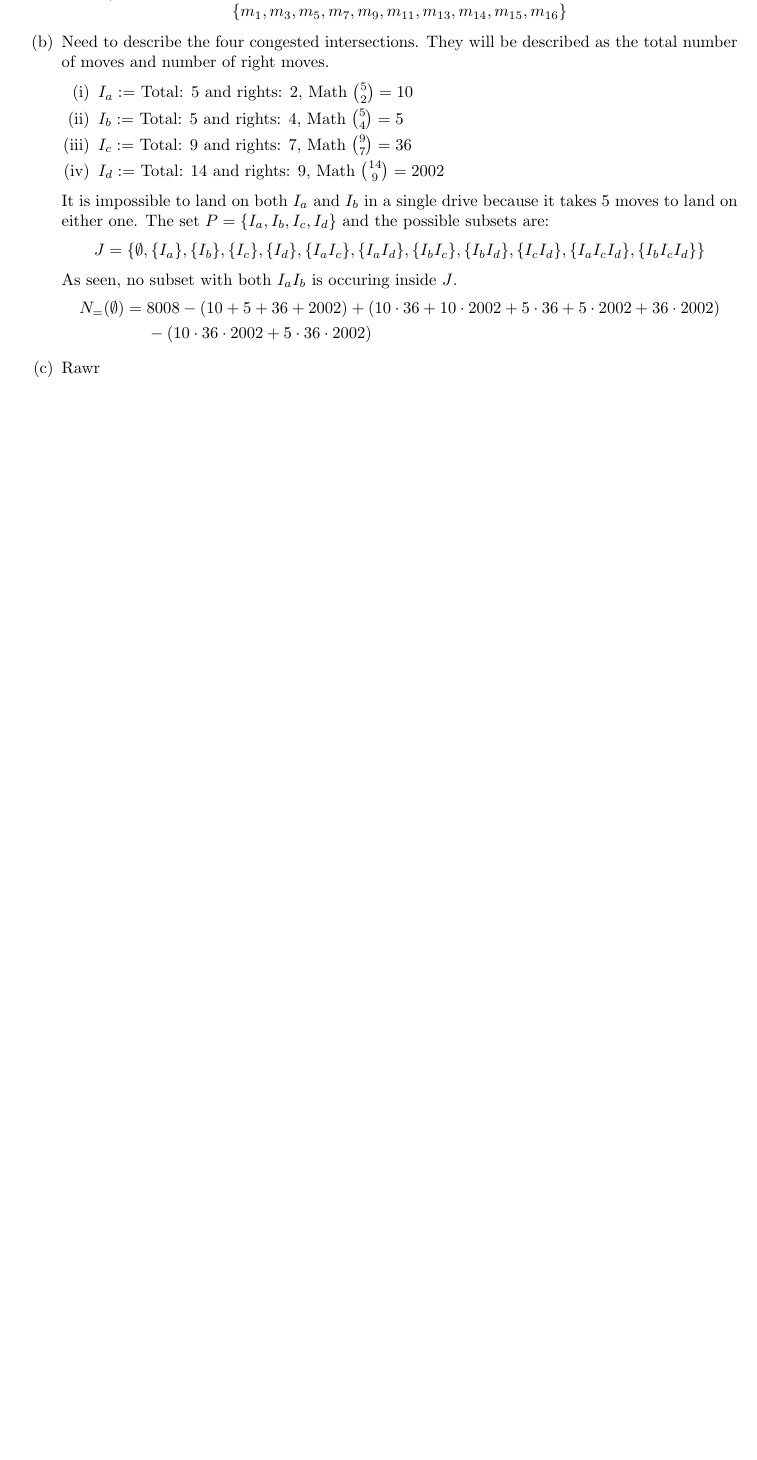
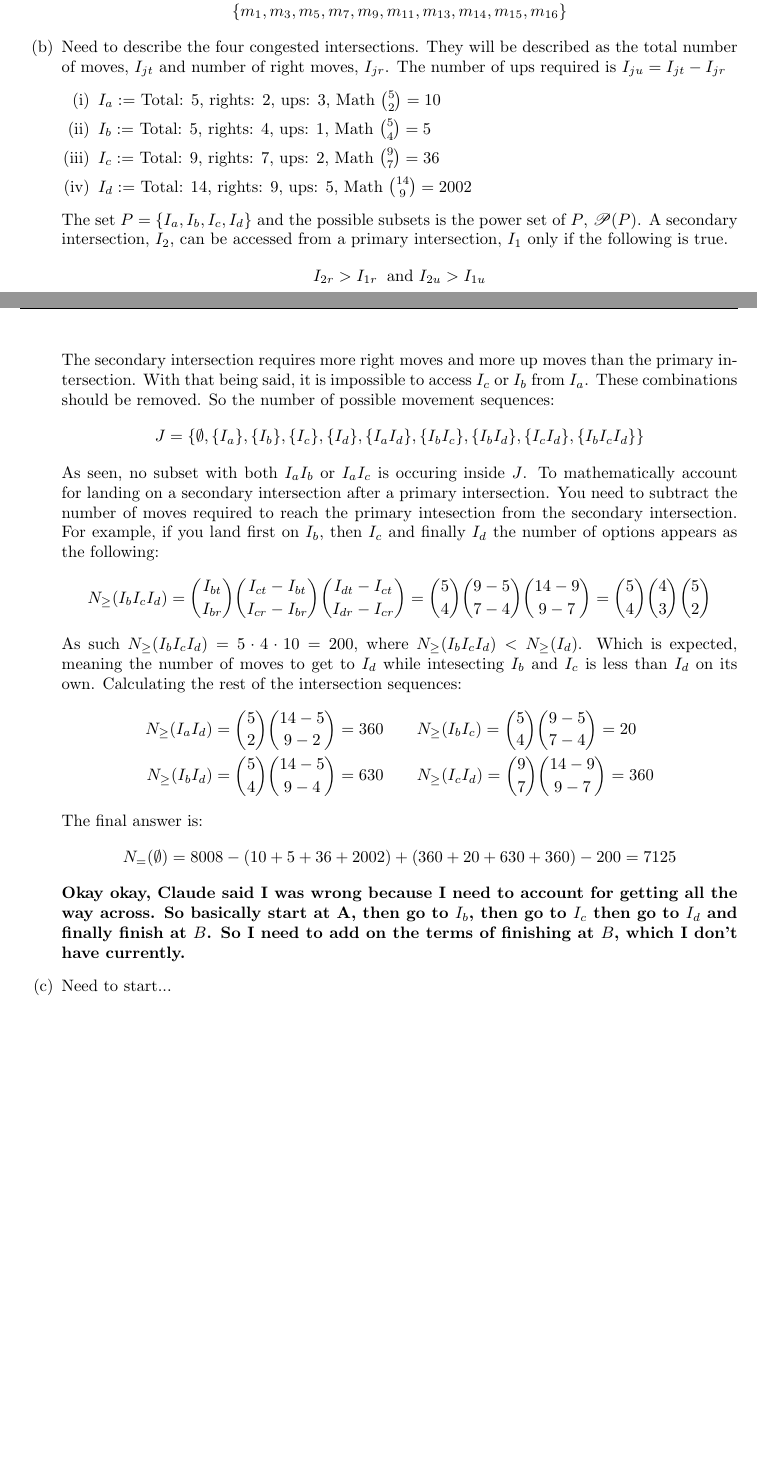
Before and after one commit to kwellis/math_combinatorics, a LaTeX document (assign6.tex): part of page 4 of 4 before the commit and two parts of pages 4 and 5 of 5 after it, the two joined at a grey line, cut so that both start at the same text, the shorter picture padded with empty space. Compiled offline with pdfLaTeX.

Commit message:
working assign6

```diff
--- a/assign6.tex
+++ b/assign6.tex
@@ -189,25 +189,36 @@ A taxi drives from the intersection labeled $A$ to the intersection labeled $B$
     \begin{equation*}
         \{m_1, m_3, m_5, m_7, m_9, m_{11}, m_{13}, m_{14}, m_{15}, m_{16}\}
     \end{equation*}
-    \item Need to describe the four congested intersections. They will be described as the total number of moves and number of right moves.
+    \item Need to describe the four congested intersections. They will be described as the total number of moves, $I_{jt}$ and number of right moves, $I_{jr}$. The number of ups required is $I_{ju} = I_{jt} - I_{jr}$
     \begin{enumerate}[(i)]
-        \item $I_a :=$ Total: $5$ and rights: $2$, Math $\binom{5}{2} = 10$
-        \item $I_b :=$ Total: $5$ and rights: $4$, Math $\binom{5}{4} = 5$
-        \item $I_c :=$ Total: $9$ and rights: $7$, Math $\binom{9}{7} = 36$
-        \item $I_d :=$ Total: $14$ and rights: $9$, Math $\binom{14}{9} = 2002$
+        \item $I_a :=$ Total: $5$, rights: $2$, ups: $3$, Math $\binom{5}{2} = 10$
+        \item $I_b :=$ Total: $5$, rights: $4$, ups: $1$, Math $\binom{5}{4} = 5$
+        \item $I_c :=$ Total: $9$, rights: $7$, ups: $2$, Math $\binom{9}{7} = 36$
+        \item $I_d :=$ Total: $14$, rights: $9$, ups: $5$, Math $\binom{14}{9} = 2002$
     \end{enumerate}
-    It is impossible to land on both $I_a$ and $I_b$ in a single drive because it takes $5$ moves to land on either one. The set $P = \{I_a, I_b, I_c, I_d\}$ and the possible subsets are:
+    The set $P = \{I_a, I_b, I_c, I_d\}$ and the possible subsets is the power set of $P$, $\mathscr{P}(P)$. A secondary intersection, $I_2$, can be accessed from a primary intersection, $I_1$ only if the following is true.
     \begin{equation*}
-        J = \{\emptyset, \{I_a\}, \{I_b\}, \{I_c\}, \{I_d\}, \{I_aI_c\}, \{I_aI_d\}, \{I_bI_c\}, \{I_bI_d\}, \{I_cI_d\}, \{I_a I_c I_d\}, \{I_b I_c I_d\}\}
+        I_{2r} > I_{1r} \: \text{ and } I_{2u} > I_{1u}
     \end{equation*}
-    As seen, no subset with both $I_a I_b$ is occuring inside $J$.
+    The secondary intersection requires more right moves and more up moves than the primary intersection. With that being said, it is impossible to access $I_c$ or $I_b$ from $I_a$. These combinations should be removed. So the number of possible movement sequences:
     \begin{equation*}
-\begin{aligned}
-    N_{=}(\emptyset) ={}& 8008 - (10 + 5 + 36 + 2002) + (10 \cdot 36 + 10 \cdot 2002 + 5 \cdot 36 + 5\cdot 2002 + 36 \cdot 2002) \\
-    & - (10 \cdot 36 \cdot 2002 + 5 \cdot 36 \cdot 2002)
-\end{aligned}
-\end{equation*}
-    \item Rawr
+        J = \{\emptyset, \{I_a\}, \{I_b\}, \{I_c\}, \{I_d\}, \{I_aI_d\}, \{I_bI_c\}, \{I_bI_d\}, \{I_cI_d\}, \{I_b I_c I_d\}\}
+    \end{equation*}
+    As seen, no subset with both $I_a I_b$ or $I_a I_c$ is occuring inside $J$. To mathematically account for landing on a secondary intersection after a primary intersection. You need to subtract the number of moves required to reach the primary intesection from the secondary intersection. For example, if you land first on $I_b$, then $I_c$ and finally $I_d$ the number of options appears as the following:
+    \begin{equation*}
+        N_{\ge}(I_b I_c I_d) = \binom{I_{bt}}{I_{br}}\binom{I_{ct}-I_{bt}}{I_{cr}-I_{br}}\binom{I_{dt}-I_{ct}}{I_{dr}-I_{cr}} = \binom{5}{4}\binom{9-5}{7-4}\binom{14-9}{9-7} = \binom{5}{4}\binom{4}{3}\binom{5}{2}
+    \end{equation*}
+    As such $N_{\ge}(I_b I_c I_d) = 5 \cdot 4 \cdot 10 = 200$, where $N_{\ge}(I_b I_c I_d) < N_{\ge}(I_d)$. Which is expected, meaning the number of moves to get to $I_d$ while intesecting $I_b$ and $I_c$ is less than $I_d$ on its own. Calculating the rest of the intersection sequences:
+    \begin{align*}
+    N_{\ge}(I_a I_d) = \binom{5}{2}\binom{14-5}{9-2} = 360 \quad \quad & N_{\ge}(I_b I_c) = \binom{5}{4}\binom{9-5}{7-4} = 20 \\
+    N_{\ge}(I_b I_d) = \binom{5}{4}\binom{14-5}{9-4} = 630 \quad \quad & N_{\ge}(I_c I_d) = \binom{9}{7}\binom{14-9}{9-7} = 360
+    \end{align*}
+    The final answer is:
+    \begin{equation*}
+        N_{=}(\emptyset) = 8008 - (10 + 5 + 36 + 2002) + (360 + 20 + 630 + 360) - 200 = 7125
+    \end{equation*}
+    \textbf{Okay okay, Claude said I was wrong because I need to account for getting all the way across. So basically start at A, then go to $I_b$, then go to $I_c$ then go to $I_d$ and finally finish at $B$. So I need to add on the terms of finishing at $B$, which I don't have currently.}
+    \item Need to start...
 \end{enumerate}
 
 \end{document}
```
Also changed, not shown: assign6.pdf.
